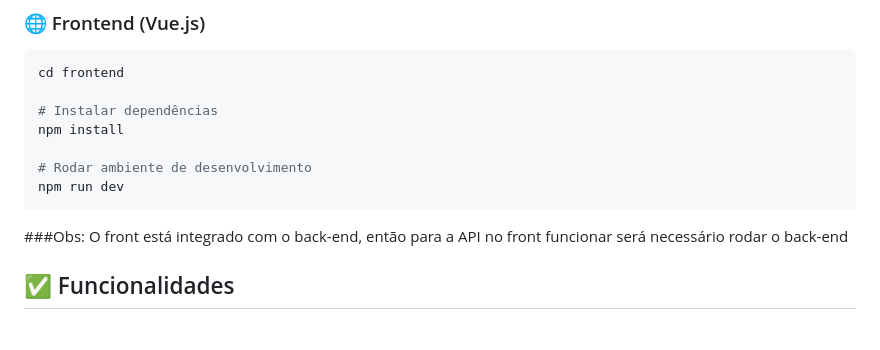
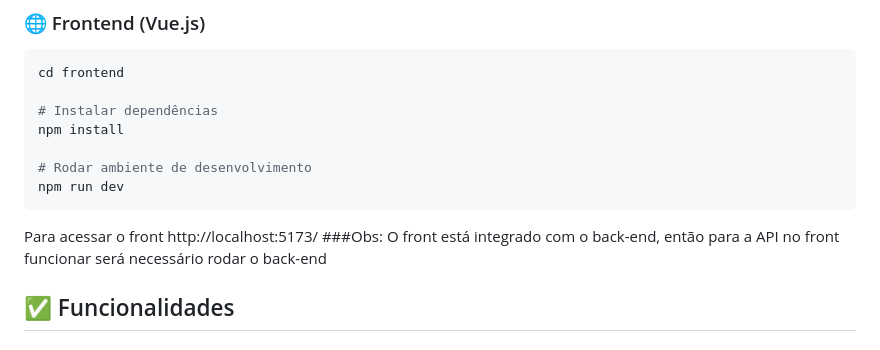
Before and after one commit to gleyver/viacep, a Markdown page: README.md, the part around the change. Rendered like a GitHub page.

````diff
--- a/README.md
+++ b/README.md
@@ -176,6 +176,7 @@ npm install
 # Rodar ambiente de desenvolvimento
 npm run dev
 ```
+Para acessar o front http://localhost:5173/
 ###Obs: O front está integrado com o back-end, então para a API no front funcionar será necessário rodar o back-end
 
 ## ✅ Funcionalidades
````
